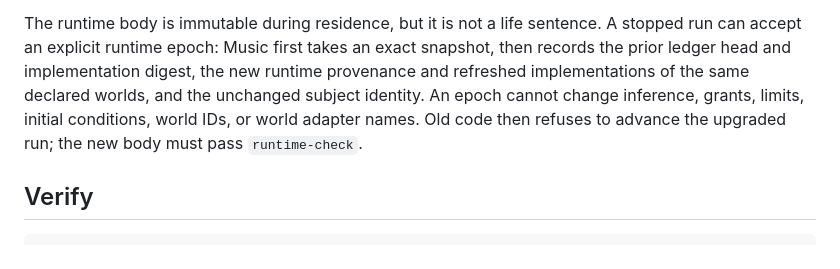
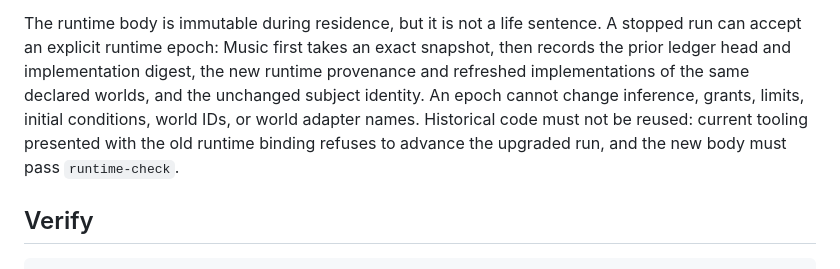
Before and after one commit to x3haloed/music, a Markdown page: README.md, the part around the change. Rendered like a GitHub page.

Commit message:
Record first resident runtime epoch

```diff
--- a/README.md
+++ b/README.md
@@ -88,8 +88,9 @@ A stopped run can accept an explicit runtime epoch: Music first takes an exact
 snapshot, then records the prior ledger head and implementation digest, the new
 runtime provenance and refreshed implementations of the same declared worlds,
 and the unchanged subject identity. An epoch cannot change inference, grants,
-limits, initial conditions, world IDs, or world adapter names. Old code then
-refuses to advance the upgraded run; the new body must pass `runtime-check`.
+limits, initial conditions, world IDs, or world adapter names. Historical code
+must not be reused: current tooling presented with the old runtime binding
+refuses to advance the upgraded run, and the new body must pass `runtime-check`.
 
 ## Verify
 
```
Also changed, not shown: .codex/work-frontier.md (+7 -2 lines), READINESS.md (+18 -6 lines).
